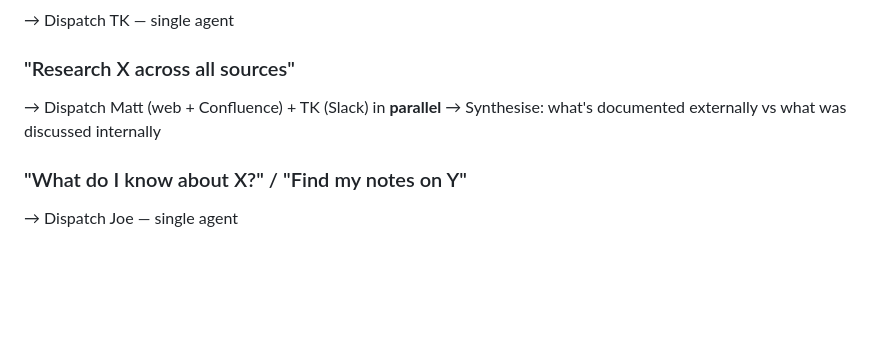
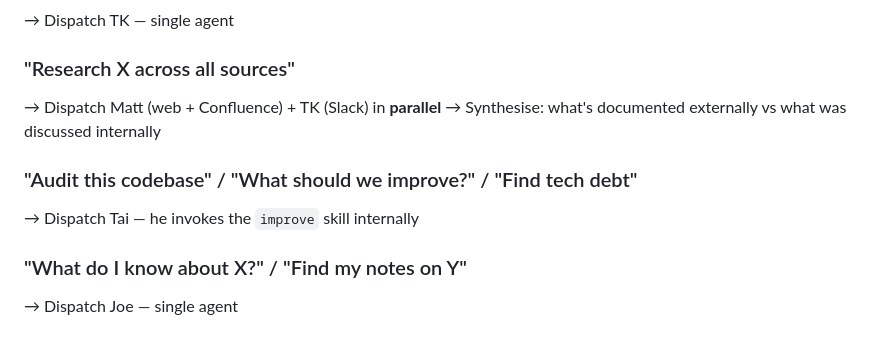
Before and after one commit to pedroferreira4/digi, a Markdown page: skills/digi/SKILL.md, the part around the change. Drawn GitHub-style; blank space fills up the shorter version.

```diff
--- a/skills/digi/SKILL.md
+++ b/skills/digi/SKILL.md
@@ -113,6 +113,9 @@ Keep prompts focused. Don't include information the subagent doesn't need.
 → Dispatch Matt (web + Confluence) + TK (Slack) in **parallel**
 → Synthesise: what's documented externally vs what was discussed internally
 
+### "Audit this codebase" / "What should we improve?" / "Find tech debt"
+→ Dispatch Tai — he invokes the `improve` skill internally
+
 ### "What do I know about X?" / "Find my notes on Y"
 → Dispatch Joe — single agent
 
```
Also changed, not shown: README.md (+5 -1 lines), skills/tai/SKILL.md (+26 -1 lines).
